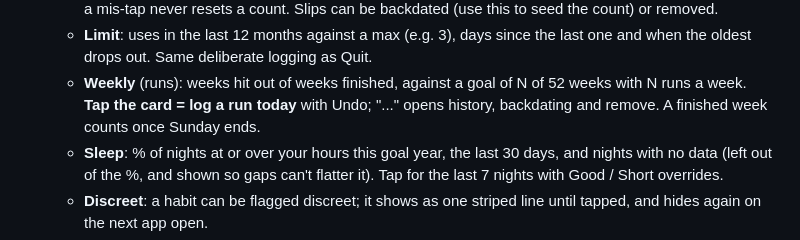
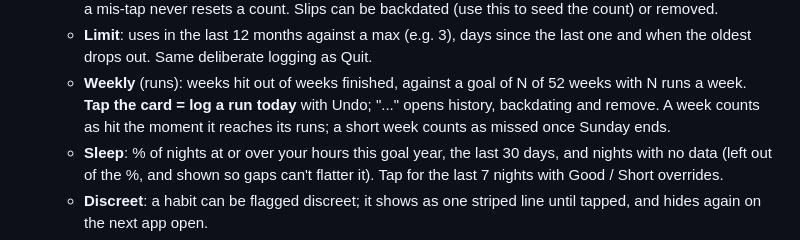
Before and after one commit to marktran4/trained, a Markdown page: README.md, the part around the change. GitHub-like rendering.

Commit message:
Running: count a week once it's hit (README.md)

```diff
--- a/README.md
+++ b/README.md
@@ -27,7 +27,7 @@ logger: no sets, reps, exercise weights, plans, rest timer or weight tracking.
     last one and when the oldest drops out. Same deliberate logging as Quit.
   - **Weekly** (runs): weeks hit out of weeks finished, against a goal of N of 52
     weeks with N runs a week. **Tap the card = log a run today** with Undo; "..."
-    opens history, backdating and remove. A finished week counts once Sunday ends.
+    opens history, backdating and remove. A week counts as hit the moment it reaches its runs; a short week counts as missed once Sunday ends.
   - **Sleep**: % of nights at or over your hours this goal year, the last 30 days,
     and nights with no data (left out of the %, and shown so gaps can't flatter it).
     Tap for the last 7 nights with Good / Short overrides.
```
